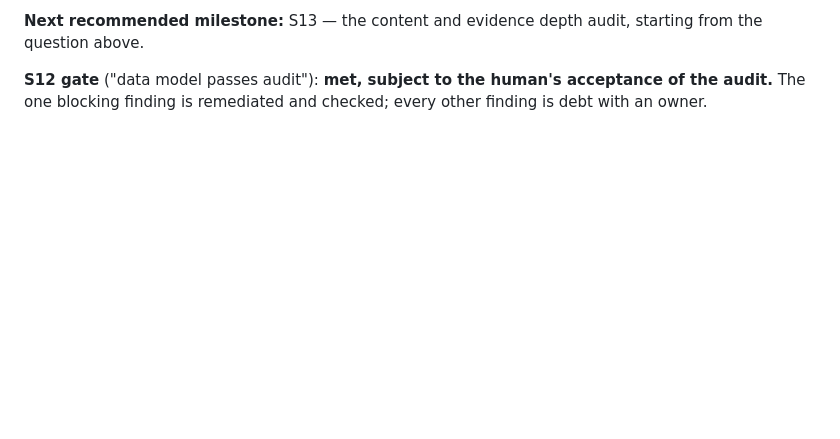
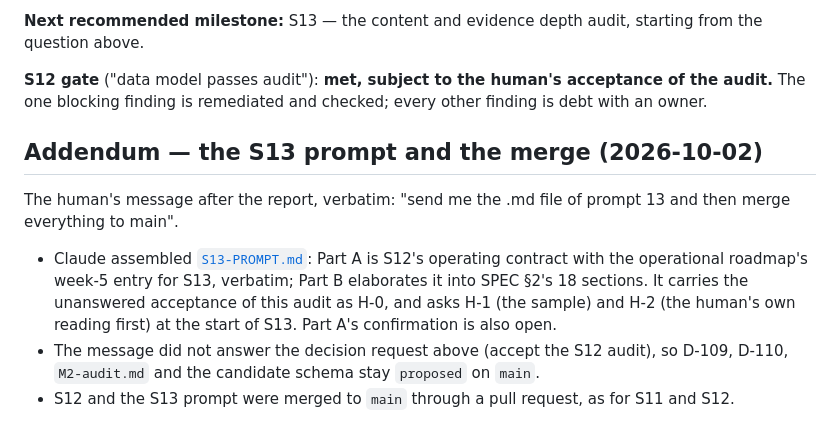
Before and after one commit to andreatosti2001/AI-Infrastructure-Atlas, a Markdown page: sessions/reports/SESSION-12-REPORT.md, the part around the change. GitHub-like rendering; blank space fills up the shorter version.

```diff
--- a/sessions/reports/SESSION-12-REPORT.md
+++ b/sessions/reports/SESSION-12-REPORT.md
@@ -369,3 +369,16 @@ question above.
 
 **S12 gate** ("data model passes audit"): **met, subject to the human's acceptance of the audit.**
 The one blocking finding is remediated and checked; every other finding is debt with an owner.
+
+## Addendum — the S13 prompt and the merge (2026-10-02)
+
+The human's message after the report, verbatim: "send me the .md file of prompt 13 and then merge
+everything to main".
+
+- Claude assembled [`S13-PROMPT.md`](../prompts/S13-PROMPT.md): Part A is S12's operating contract
+  with the operational roadmap's week-5 entry for S13, verbatim; Part B elaborates it into SPEC §2's
+  18 sections. It carries the unanswered acceptance of this audit as H-0, and asks H-1 (the sample)
+  and H-2 (the human's own reading first) at the start of S13. Part A's confirmation is also open.
+- The message did not answer the decision request above (accept the S12 audit), so D-109, D-110,
+  `M2-audit.md` and the candidate schema stay `proposed` on `main`.
+- S12 and the S13 prompt were merged to `main` through a pull request, as for S11 and S12.
```
Also changed, not shown: sessions/prompts/S13-PROMPT.md (added, +421 -0 lines).
